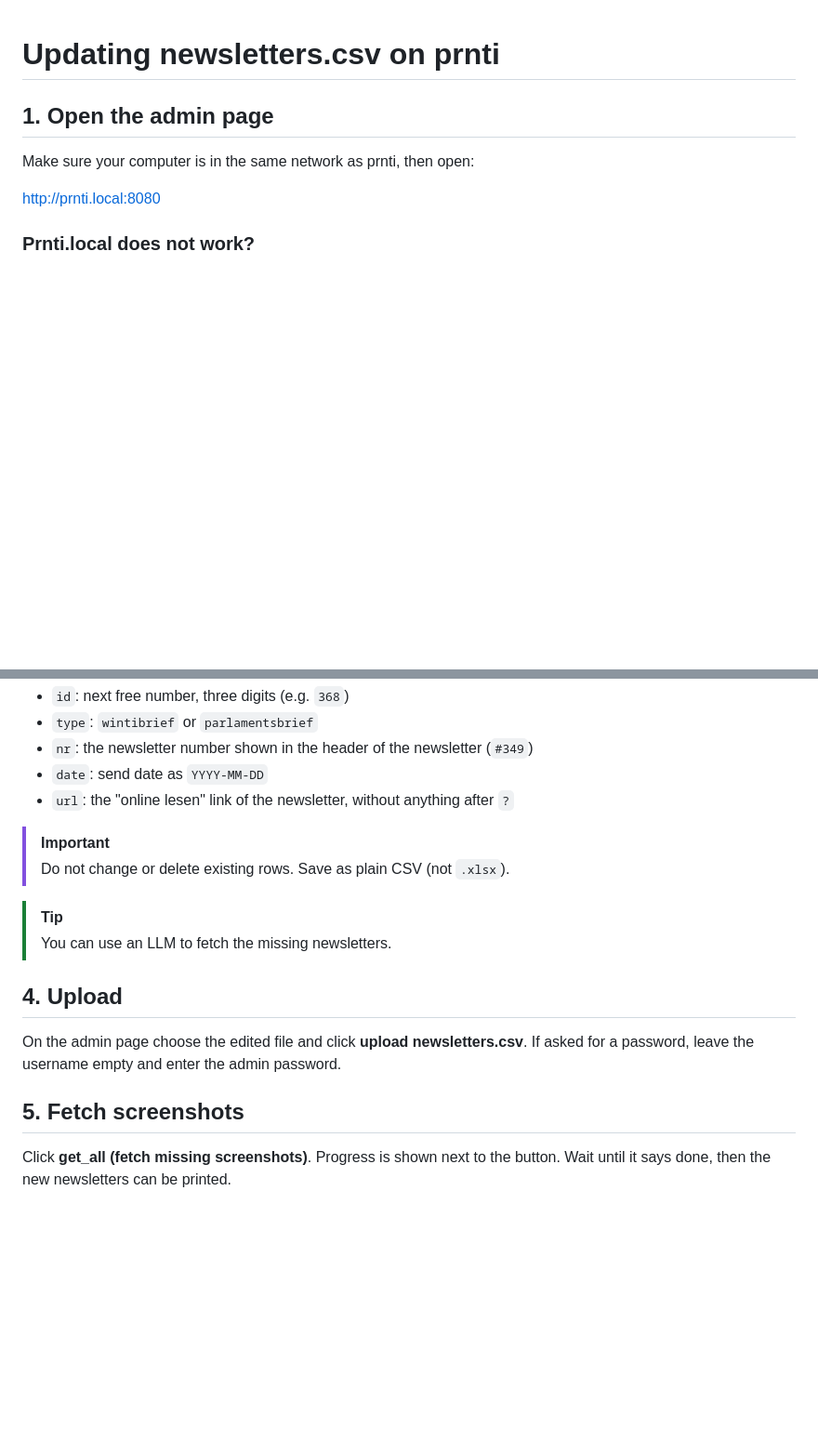
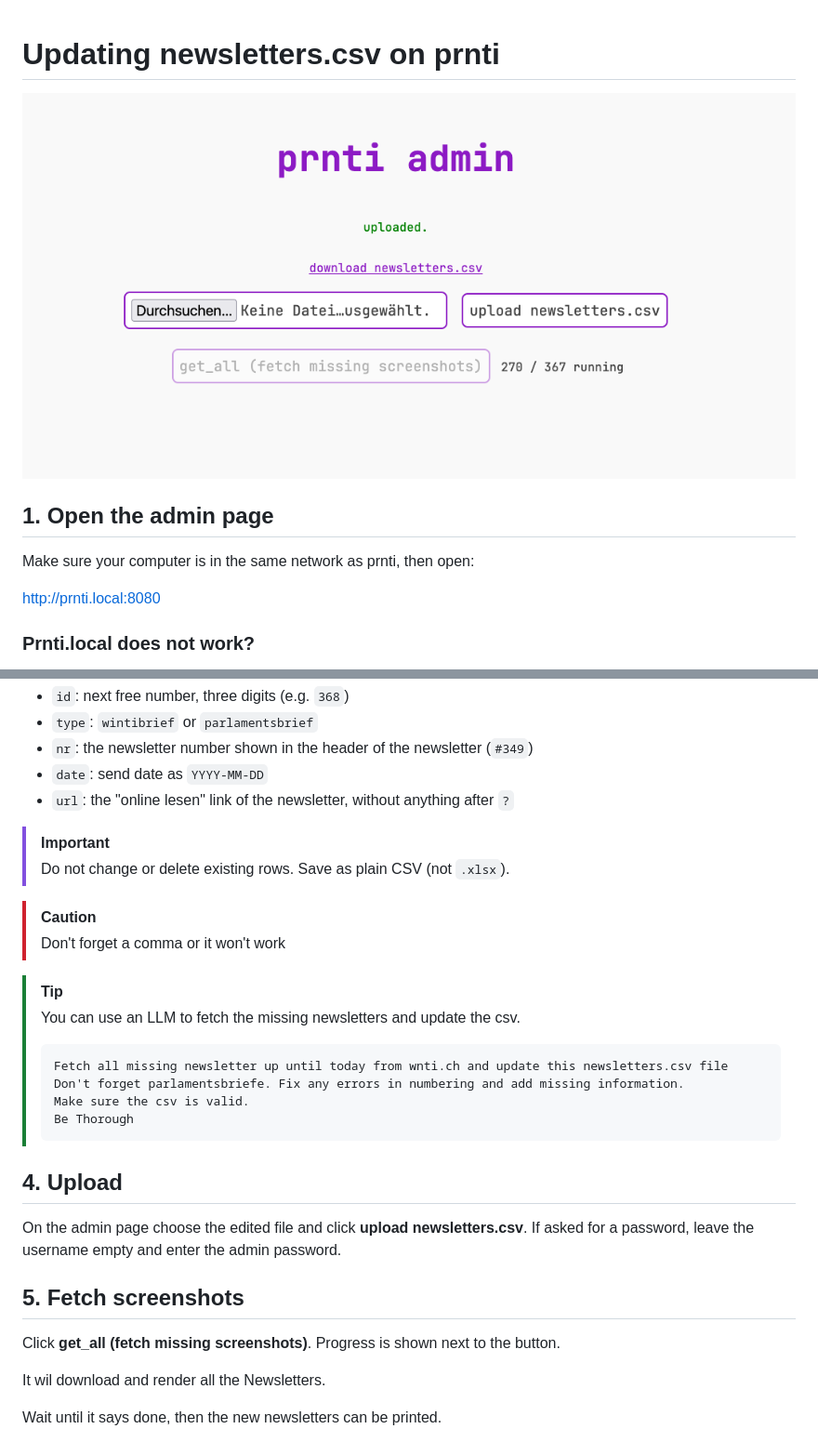
Before and after one commit to blemli/prnti, a Markdown page: UPLOAD.md, 2 parts joined by grey strips. Shown at 93% size. Rendered like a GitHub page; pictures changed too: assets/SCR-20260917-qgng.png (added); blank space fills up the shorter version.

Commit message:
documentation

````diff
--- a/UPLOAD.md
+++ b/UPLOAD.md
@@ -1,4 +1,10 @@
 # Updating newsletters.csv on prnti
+
+
+
+![SCR-20260917-qgng](assets/SCR-20260917-qgng.png)
+
+
 
 ## 1. Open the admin page
 
@@ -46,9 +52,22 @@ id,type,nr,date,url
 >
 > Do not change or delete existing rows. Save as plain CSV (not `.xlsx`).
 
+> [!CAUTION]
+>
+> Don't forget a comma or it won't work
+
 > [!TIP]
 >
-> You can use an LLM to fetch the missing newsletters.
+> You can use an LLM to fetch the missing newsletters and update the csv.
+>
+> ```
+> Fetch all missing newsletter up until today from wnti.ch and update this newsletters.csv file
+> Don't forget parlamentsbriefe. Fix any errors in numbering and add missing information.
+> Make sure the csv is valid.
+> Be Thorough
+> ```
+>
+>
 
 ## 4. Upload
 
@@ -58,4 +77,7 @@ If asked for a password, leave the username empty and enter the admin password.
 ## 5. Fetch screenshots
 
 Click **get_all (fetch missing screenshots)**. Progress is shown next to the button.
+
+It wil download and render all the Newsletters.
+
 Wait until it says done, then the new newsletters can be printed.
````
